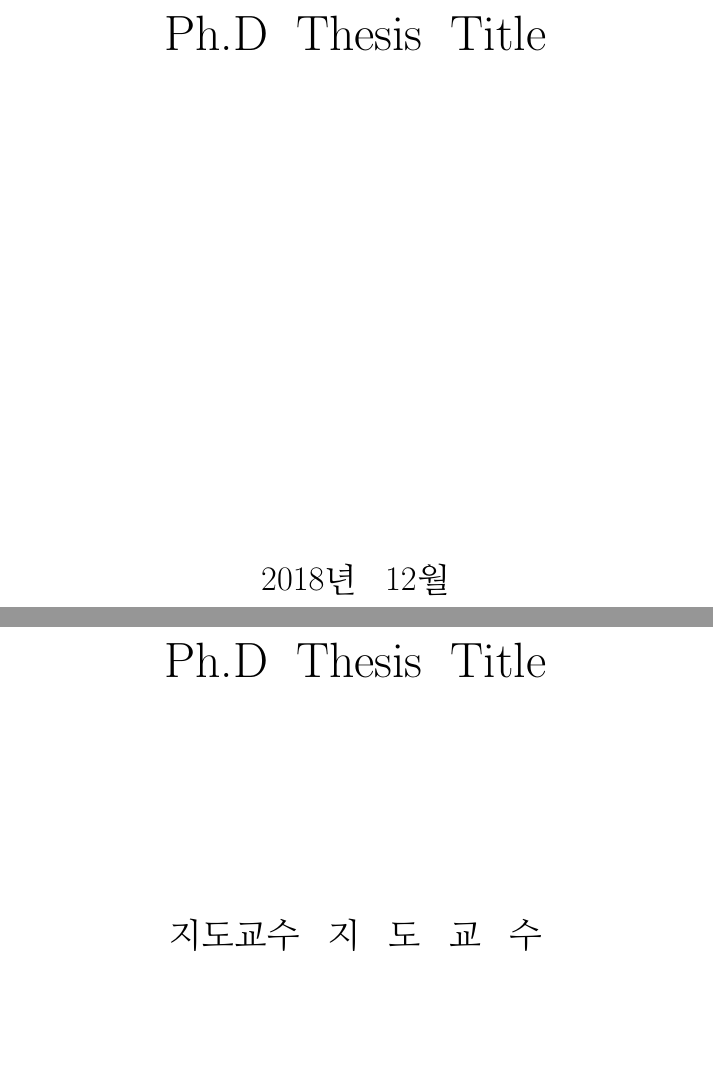
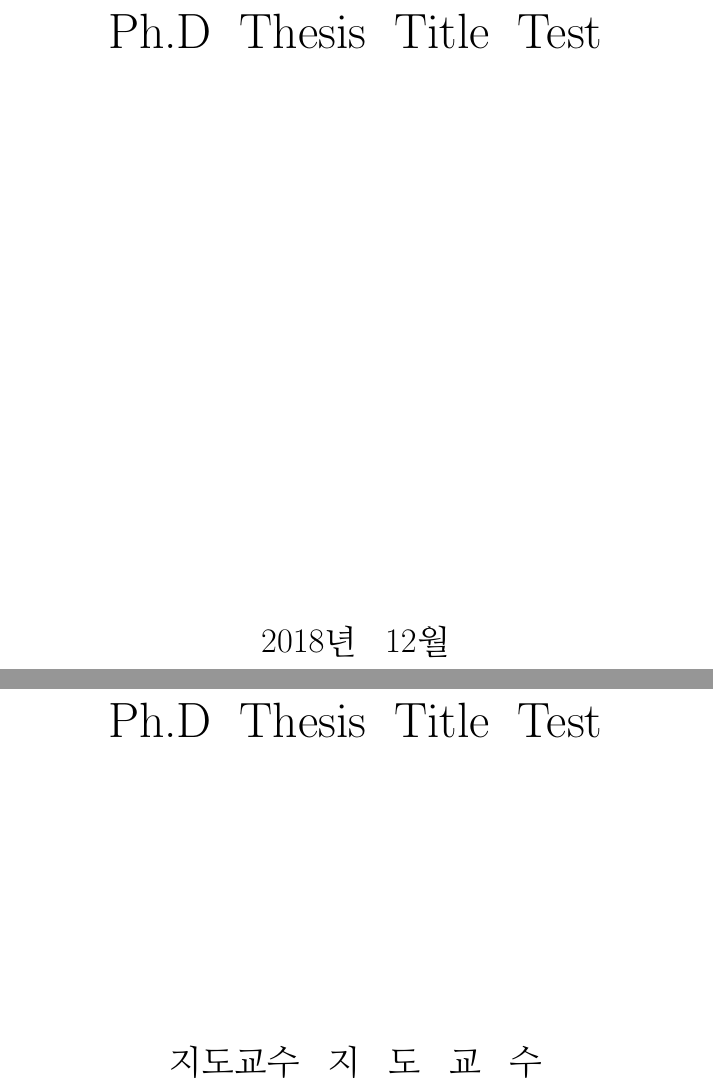
Before and after one commit to D4eho/SogangThesis, a LaTeX thesis (thesis.tex, which reads SogangThesis.sty): two parts of pages 1 and 2 of 11, joined at a grey line, cut so that both start at the same text, the shorter picture padded with empty space. Compiled offline with pdfLaTeX.

Commit message:
master degree support, fixed

```diff
--- a/SogangThesis.sty
+++ b/SogangThesis.sty
@@ -108,7 +108,11 @@
 \newif\ifabkkey\abkkeytrue
 \newif\iflof\loftrue
 \newif\iflot\lottrue
-\newif\ifdegree\degreetrue
+\newif\ifphd\phdtrue
+
+\newdimen\orifontdim
+\orifontdim=15pt
+\cname{\fontdimen2\font=0pt\@name\fontdimen2\font=\orifontdim}
 
 \renewcommand\maketitle{
 %%%%%%%%%%%%%%%%%%%%%%%%%%%%%%%%%%%%%%%%%%%%%%%%%
@@ -116,25 +120,23 @@
 %%%%%%%%%%%%%%%%%%%%%%%%%%%%%%%%%%%%%%%%%%%%%%%%%
 \begin{center}
 	\setlength{\spaceskip}{14pt}
-	\hfill\\
+	\vspace*{0.54cm}
 
 	\setstretch{1.2}
-	\Huge
-	\@title
-	\hfill\\
+	\begin{minipage}[c][2cm][c]{\textwidth}
+		\centering
+		\Huge
+		\@title
+	\end{minipage}
 
-	\vspace{8.6cm}
+	\vspace{9.45cm}
 	\LARGE
 	\@ayear
-	\hfill\\
 
-	\setstretch{1.2}
 	\vspace{2.5cm}
 	\huge 서강대학교 대학원
-	\hfill\\
 
 	\@department\ 과
-	\hfill\\
 
 	\@name
 \end{center}
@@ -146,41 +148,36 @@
 \newpage
 \begin{center}
 	\setlength{\spaceskip}{14pt}
-	\hfill\\
+	\vspace*{0.54cm}
 
 	\setstretch{1.2}
-	\Huge
-	\@title
-	\hfill\\
+	\begin{minipage}[c][2cm][c]{\textwidth}
+		\centering
+		\Huge
+		\@title
+	\end{minipage}
 
-	\vspace{3.8cm}
+	\vspace{4.7cm}
 	\LARGE
 	지도교수
 	\@supervisor
 	\hfill\\
 
 	\setstretch{1.0}
-	\vspace{4.2cm}
-	이 논문을 \@category\@degree\ 학위논문으로 제출함
-	\hfill\\
+	\vspace{3.7cm}
+	이 논문을 \@category\ifphd 박사\else 석사\fi\ 학위논문으로 제출함
 
-	\hfill\\
+	\vspace{1cm}
+	\@adate
 
-	\@adate
-	\hfill\\
-
-	\hfill\\
-
+	\vspace{1cm}
 	\setstretch{1.2}
 	\huge
 	서강대학교 대학원
-	\hfill\\
 
 	\@department\ 과
-	\hfill\\
 
 	\@name
-	\hfill\\
 \end{center}
 \thispagestyle{empty}							% 페이지 번호 제거
 
@@ -195,11 +192,7 @@
 
 	\vspace{50pt}
 	\LARGE
-	\fontdimen2\font=15pt
-	\newdimen\orifontdim
-	\orifontdim=\fontdimen2\font
-	\cname{\fontdimen2\font=0pt\@name\fontdimen2\font=\orifontdim}
-	\@cname 의 \@category\@degree\ 학위논문을  인준함\\
+	\@cname 의 \@category\ifphd 박사\else 석사\fi\ 학위논문을  인준함\\
 
 	\vspace{35pt}
 	\LARGE
@@ -210,7 +203,7 @@
 	\LARGE
 	\renewcommand{\arraystretch}{1.1}
 	\begin{tabular}{m{1.6cm} c m{0.85cm} m{0.9cm}}
-		\ifdegree
+		\ifphd
 			주심 & \@refone & \large (인) & \ \\
 			부심 & \@reftwo & \large (인) & \ \\
 			부심 & \@refthr & \large (인) & \ \\
--- a/thesis.tex
+++ b/thesis.tex
@@ -1,54 +1,51 @@
 % !TEX encoding = UTF-8
 
-\documentclass[11pt,a4paper]{article}			% 출력물 A4 기준 서강대학교 졸업논문 형식
+\documentclass[11pt,a4paper]{article}
 \usepackage{SogangThesis}
 
-%%%%%%%%%%%%%%%%%%%%%%%%%%%%%%%%%%%%%%%%%%%%%%%%%
-%			필수 입력  							%
-%%%%%%%%%%%%%%%%%%%%%%%%%%%%%%%%%%%%%%%%%%%%%%%%%
-\name{홍 길 동}									% 본인의 이름, 간격 주의
-\title{Ph.D Thesis Title} 						% 논문 제목
-\category{이학}									% 이학, 공학 등등
-\department{물 리 학}							% 본인의 학과, 간격 주의
-\ayear{2018년 12월}								% 졸업 연도, 간격 주의
-%\degreefalse									% 석사
-\adate{2018년 OO월 OO일} 						% 논문 인준 날짜, 간격 주의
-\supervisor{지 도 교 수}							% 지도교수 이름, 간격 주의
-\refone{레 프 리 1}								% 주심 이름, 간격 주의
-\reftwo{레 프 리 2}								% 부심 이름 차례로	4명
+%%%%% 문서 설정 %%%%%
+%\phdfalse
+\name{홍 길 동}
+\title{Ph.D Thesis Title Test}
+\category{이학}
+\department{물 리 학}
+\ayear{2018년 12월}
+\adate{2018년 OO월 OO일}
+\supervisor{지 도 교 수}
+\refone{레 프 리 1}
+\reftwo{레 프 리 2}
 \refthr{레 프 리 3}
-\reffou{레 프 리 4}								% 석사는 무시
-\reffiv{레 프 리 5}							% 석사는 무시
+\reffou{레 프 리 4}
+\reffiv{레 프 리 5}
 
-%\loffalse										% 사진 목록 [제거]
-%\lotfalse										% 테이블 목록 [제거]
+%\loffalse
+%\lotfalse
 
-%\ackfalse										% Ack. [제거]
-%\acktitle{감사의 글}								% Ack. <제목>
-\acknowledgement{								% 감사의 글 (시작)
+%\ackfalse
+%\acktitle{감사의 글}
+\acknowledgement{
 감사합니다.
-}												% 감사의 글 (끝)
+}
 
-%\abefalse										% 영문 초록 [제거]
-%\abetitle{Abstract}							% 영문 초록 <제목>
-\engabstract{									% 영문 초록 (시작)
+%\abefalse
+%\abetitle{Abstract}
+\engabstract{
 Abstract contents
-}												% 영문 초록 (끝)
-%\abekeyfalse									% 영문 키워드 [제거]
-\engkeywords{Keywords1, Keywords2}				% 영문 키워드
+}
+%\abekeyfalse
+\engkeywords{Keywords1, Keywords2}
 
-%\abkfalse										% 국문 초록 [제거]
-%\abktitle{초 록}								% 국문 초록 <제목>
-\korabstract{									% 국문 초록 (시작)
+%\abkfalse
+%\abktitle{초 록}
+\korabstract{
 초록 본문
-}												% 국문 초록 (끝)
-%\abkkeyfalse									% 국문 키워드 [제거]
-\korkeywords{키워드1, 키워드2}					% 국문 키워드
+}
+%\abkkeyfalse
+\korkeywords{키워드1, 키워드2}
 
 
-%%%%%%%%%%%%%%%%%%%%%%%%%%%%%%%%%%%%%%%%%%%%%%%%%
-%			본문 시작 							%
-%%%%%%%%%%%%%%%%%%%%%%%%%%%%%%%%%%%%%%%%%%%%%%%%%
+
+%%%%% 본문 시작 %%%%%
 \begin{document}
 \maketitle
 \newpage
```
Also changed, not shown: thesis.tex (25 more changed lines).
